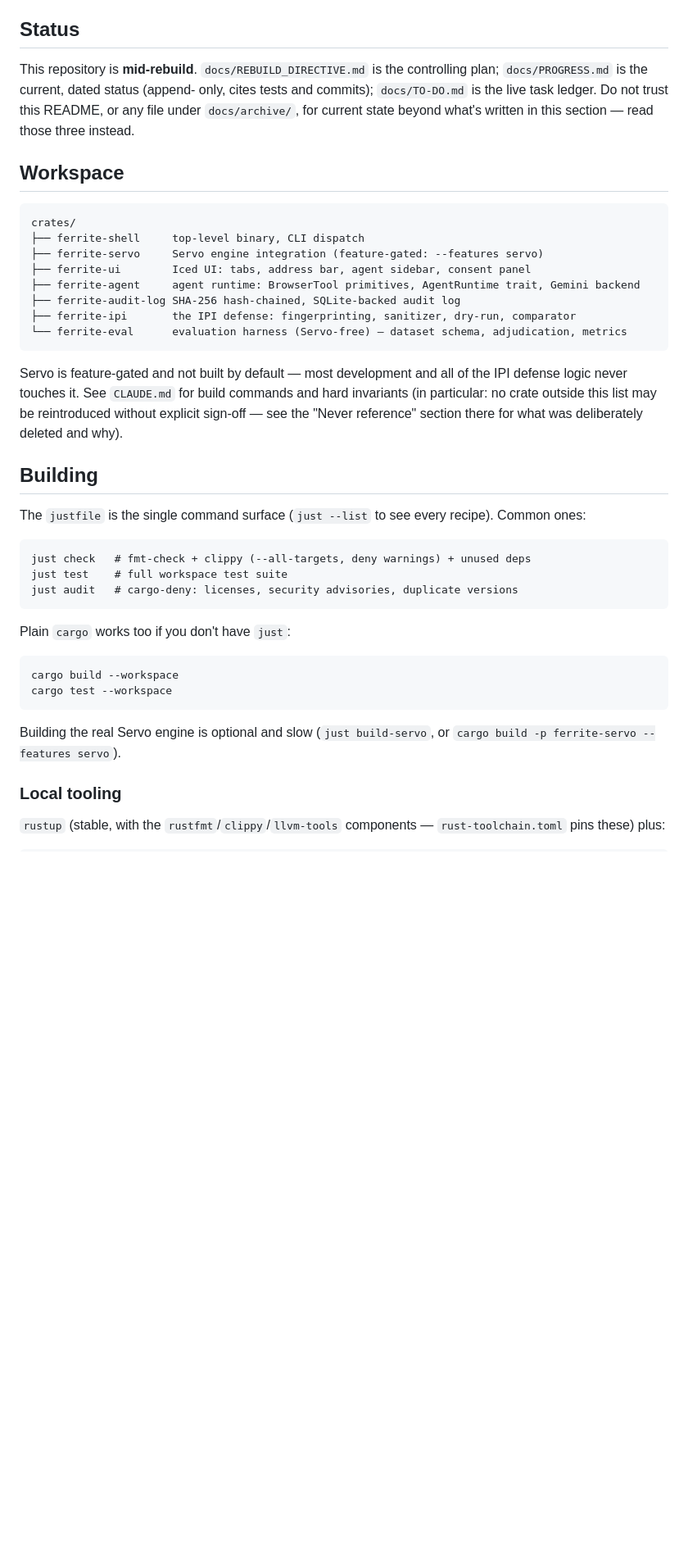
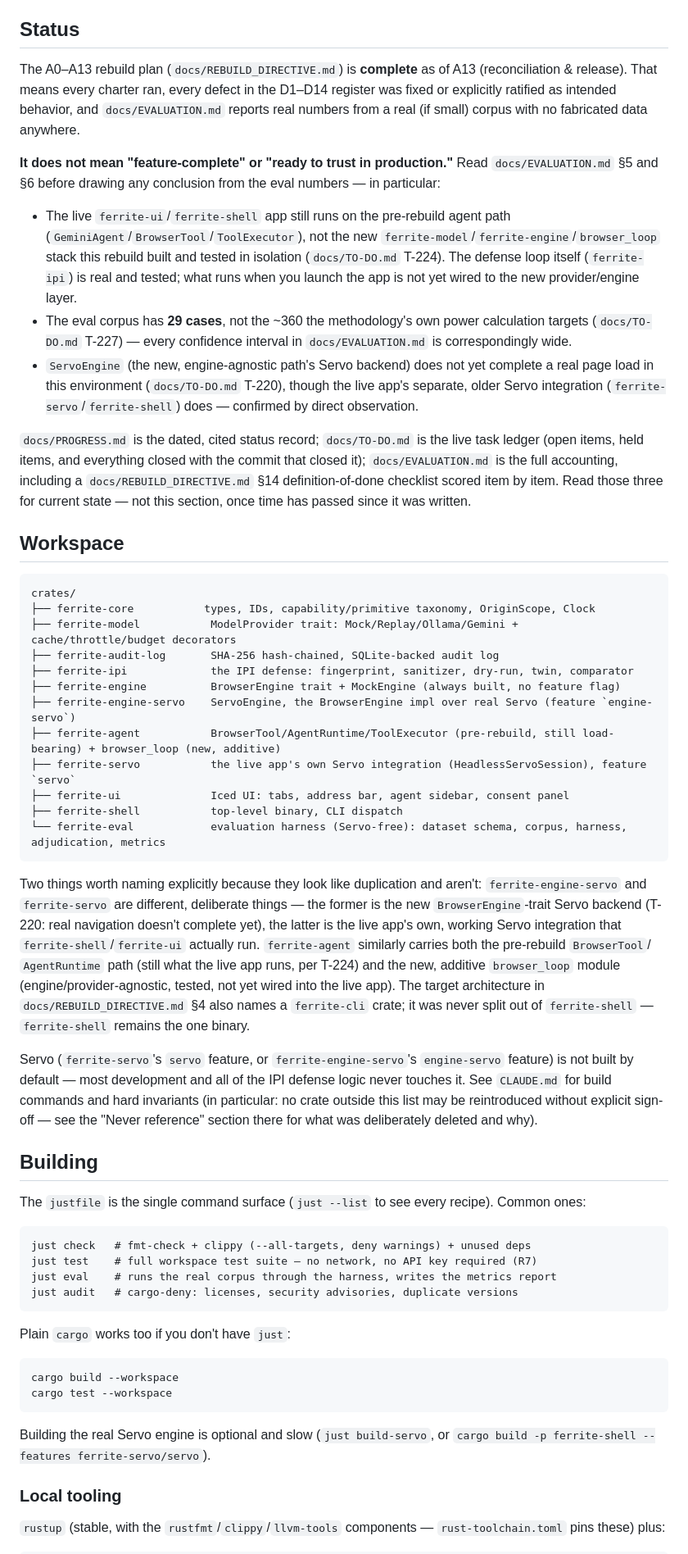
Before and after one commit to rayanjainn/Ferrite-Browser, a Markdown page: README.md, the part around the change. Shown at 82% size. Drawn GitHub-style; blank space fills up the shorter version.

Commit message:
docs: rewrite README for the real 11-crate workspace and rebuild-complete status
The old README listed 7 crates and said "mid-rebuild" — stale since A2/A3/
A9 added ferrite-core, ferrite-model, ferrite-engine, ferrite-engine-servo
and the workspace grew to 11 members. Rewrites the crate list against the
real root Cargo.toml, updates build instructions against the real justfile,
and states the A0-A13 rebuild is complete without overclaiming: names the
live-app wiring gap (T-224), the corpus shortfall (T-227), and the
ServoEngine navigation gap (T-220) up front rather than only in TO-DO.md.

````diff
--- a/README.md
+++ b/README.md
@@ -29,26 +29,68 @@ events so containment is verifiable after the fact, not just asserted.
 
 ## Status
 
-This repository is **mid-rebuild**. `docs/REBUILD_DIRECTIVE.md` is the
-controlling plan; `docs/PROGRESS.md` is the current, dated status (append-
-only, cites tests and commits); `docs/TO-DO.md` is the live task ledger.
-Do not trust this README, or any file under `docs/archive/`, for current
-state beyond what's written in this section — read those three instead.
+The A0–A13 rebuild plan (`docs/REBUILD_DIRECTIVE.md`) is **complete** as of
+A13 (reconciliation & release). That means every charter ran, every defect
+in the D1–D14 register was fixed or explicitly ratified as intended
+behavior, and `docs/EVALUATION.md` reports real numbers from a real (if
+small) corpus with no fabricated data anywhere.
+
+**It does not mean "feature-complete" or "ready to trust in production."**
+Read `docs/EVALUATION.md` §5 and §6 before drawing any conclusion from the
+eval numbers — in particular:
+
+- The live `ferrite-ui`/`ferrite-shell` app still runs on the pre-rebuild
+  agent path (`GeminiAgent`/`BrowserTool`/`ToolExecutor`), not the new
+  `ferrite-model`/`ferrite-engine`/`browser_loop` stack this rebuild built
+  and tested in isolation (`docs/TO-DO.md` T-224). The defense loop itself
+  (`ferrite-ipi`) is real and tested; what runs when you launch the app is
+  not yet wired to the new provider/engine layer.
+- The eval corpus has **29 cases**, not the ~360 the methodology's own power
+  calculation targets (`docs/TO-DO.md` T-227) — every confidence interval in
+  `docs/EVALUATION.md` is correspondingly wide.
+- `ServoEngine` (the new, engine-agnostic path's Servo backend) does not yet
+  complete a real page load in this environment (`docs/TO-DO.md` T-220),
+  though the live app's separate, older Servo integration
+  (`ferrite-servo`/`ferrite-shell`) does — confirmed by direct observation.
+
+`docs/PROGRESS.md` is the dated, cited status record; `docs/TO-DO.md` is the
+live task ledger (open items, held items, and everything closed with the
+commit that closed it); `docs/EVALUATION.md` is the full accounting,
+including a `docs/REBUILD_DIRECTIVE.md` §14 definition-of-done checklist
+scored item by item. Read those three for current state — not this section,
+once time has passed since it was written.
 
 ## Workspace
 
 ```
 crates/
-├── ferrite-shell     top-level binary, CLI dispatch
-├── ferrite-servo     Servo engine integration (feature-gated: --features servo)
-├── ferrite-ui        Iced UI: tabs, address bar, agent sidebar, consent panel
-├── ferrite-agent     agent runtime: BrowserTool primitives, AgentRuntime trait, Gemini backend
-├── ferrite-audit-log SHA-256 hash-chained, SQLite-backed audit log
-├── ferrite-ipi       the IPI defense: fingerprinting, sanitizer, dry-run, comparator
-└── ferrite-eval      evaluation harness (Servo-free) — dataset schema, adjudication, metrics
+├── ferrite-core           types, IDs, capability/primitive taxonomy, OriginScope, Clock
+├── ferrite-model           ModelProvider trait: Mock/Replay/Ollama/Gemini + cache/throttle/budget decorators
+├── ferrite-audit-log       SHA-256 hash-chained, SQLite-backed audit log
+├── ferrite-ipi             the IPI defense: fingerprint, sanitizer, dry-run, twin, comparator
+├── ferrite-engine          BrowserEngine trait + MockEngine (always built, no feature flag)
+├── ferrite-engine-servo    ServoEngine, the BrowserEngine impl over real Servo (feature `engine-servo`)
+├── ferrite-agent           BrowserTool/AgentRuntime/ToolExecutor (pre-rebuild, still load-bearing) + browser_loop (new, additive)
+├── ferrite-servo           the live app's own Servo integration (HeadlessServoSession), feature `servo`
+├── ferrite-ui              Iced UI: tabs, address bar, agent sidebar, consent panel
+├── ferrite-shell           top-level binary, CLI dispatch
+└── ferrite-eval            evaluation harness (Servo-free): dataset schema, corpus, harness, adjudication, metrics
 ```
 
-Servo is feature-gated and not built by default — most development and all
+Two things worth naming explicitly because they look like duplication and
+aren't: `ferrite-engine-servo` and `ferrite-servo` are different, deliberate
+things — the former is the new `BrowserEngine`-trait Servo backend (T-220:
+real navigation doesn't complete yet), the latter is the live app's own,
+working Servo integration that `ferrite-shell`/`ferrite-ui` actually run.
+`ferrite-agent` similarly carries both the pre-rebuild `BrowserTool`/
+`AgentRuntime` path (still what the live app runs, per T-224) and the new,
+additive `browser_loop` module (engine/provider-agnostic, tested, not yet
+wired into the live app). The target architecture in
+`docs/REBUILD_DIRECTIVE.md` §4 also names a `ferrite-cli` crate; it was
+never split out of `ferrite-shell` — `ferrite-shell` remains the one binary.
+
+Servo (`ferrite-servo`'s `servo` feature, or `ferrite-engine-servo`'s
+`engine-servo` feature) is not built by default — most development and all
 of the IPI defense logic never touches it. See `CLAUDE.md` for build
 commands and hard invariants (in particular: no crate outside this list may
 be reintroduced without explicit sign-off — see the "Never reference"
@@ -61,7 +103,8 @@ recipe). Common ones:
 
 ```
 just check   # fmt-check + clippy (--all-targets, deny warnings) + unused deps
-just test    # full workspace test suite
+just test    # full workspace test suite — no network, no API key required (R7)
+just eval    # runs the real corpus through the harness, writes the metrics report
 just audit   # cargo-deny: licenses, security advisories, duplicate versions
 ```
 
@@ -73,7 +116,7 @@ cargo test --workspace
 ```
 
 Building the real Servo engine is optional and slow (`just build-servo`, or
-`cargo build -p ferrite-servo --features servo`).
+`cargo build -p ferrite-shell --features ferrite-servo/servo`).
 
 ### Local tooling
 
````
